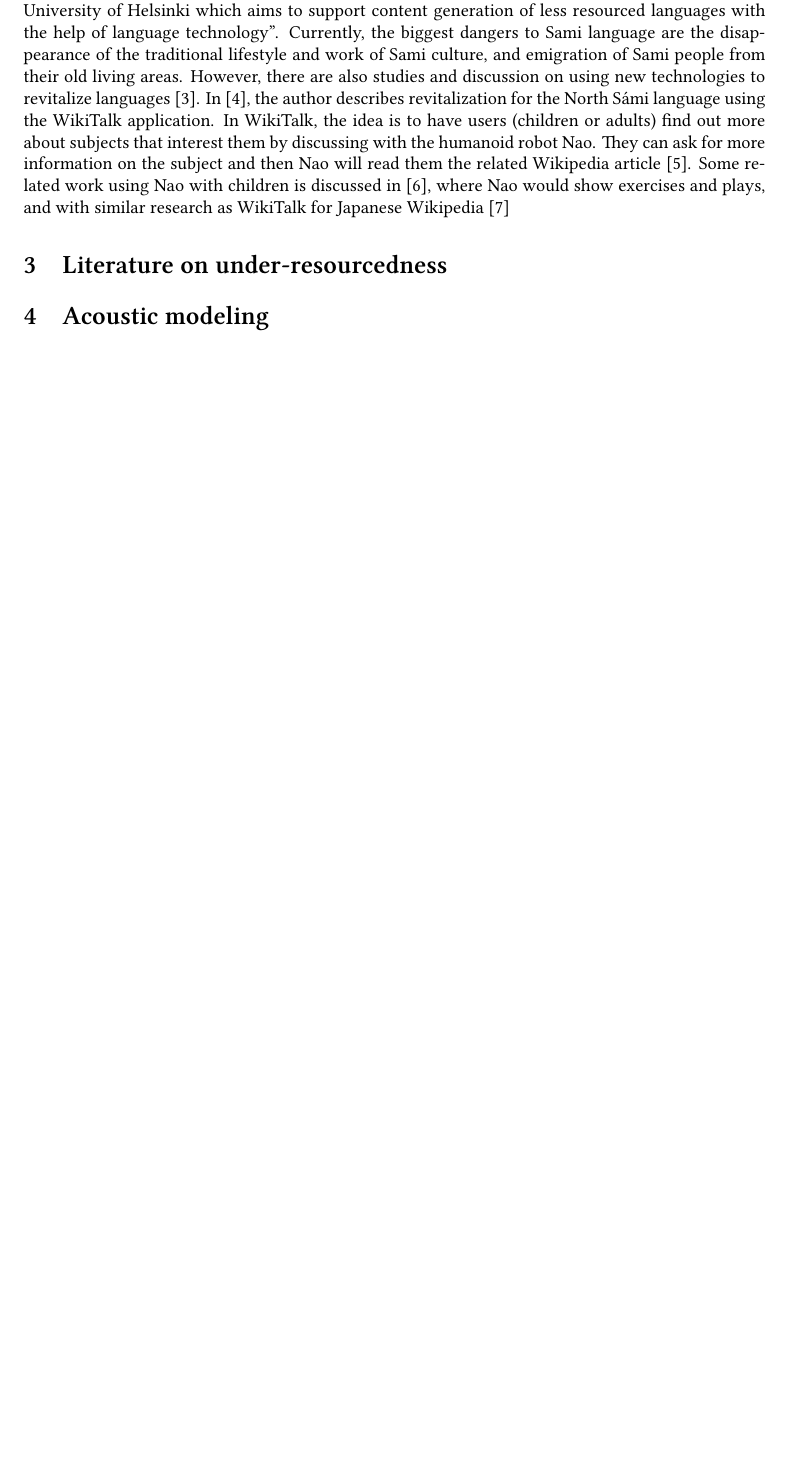
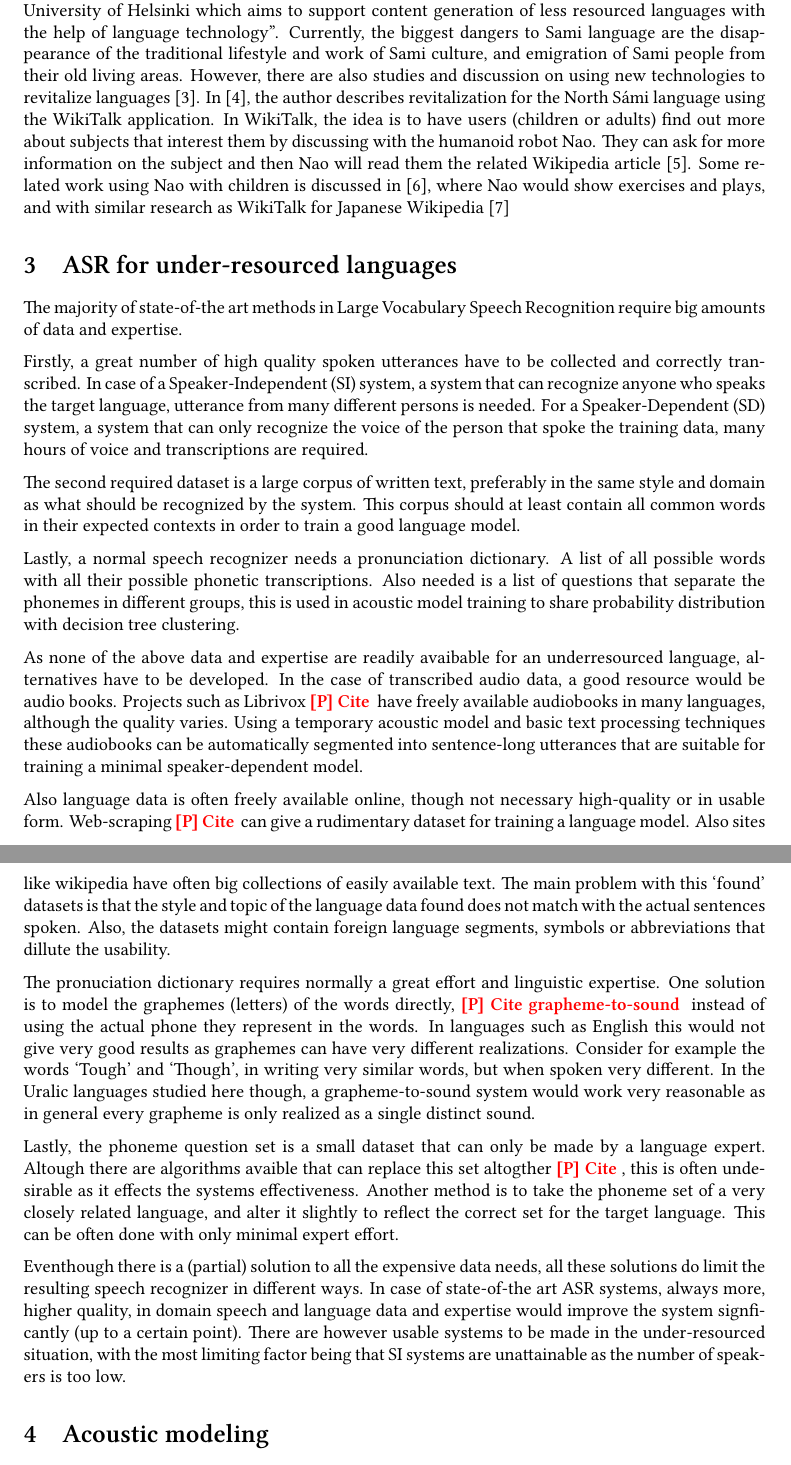
Before and after one commit to phsmit/iwclul2016-paper, a LaTeX paper (sami_aviisa.tex): part of page 2 of 7 before the commit and two parts of pages 2 and 3 of 8 after it, the two joined at a grey line, cut so that both start at the same text, the shorter picture padded with empty space. Compiled offline with XeLaTeX.

Commit message:
Working on it

```diff
--- a/sami_aviisa.tex
+++ b/sami_aviisa.tex
@@ -39,7 +39,7 @@
 \setmainfont[Mapping=tex-text]{Linux Libertine O}
 
 \newcommand{\todo}[2]{{\textcolor{red}{\bf [#1] #2 }}}
-\newcommand{\note}[1]{{\textcolor{blue}{[#1]}}}
+\newcommand{\note}[1]{{\textcolor{blue}{#1}}}
 
 \newcommand{\ns}{{North Sámi }}
 
@@ -70,12 +71,32 @@ To project a possible upper-bound on the recognition accuracies possible for \ns
 This work is an extension of \cite{leinonen2015}.
 
 \section{Application}
-The final application for the recognizer is to be deployed as part of a spoken dialogue system in the WikiTalk application \cite{wilcock2013wikitalk}. This is one part of the DigiSami project which "is a research project at University of Helsinki which aims to support content generation of less resourced languages with the help of language technology". Currently, the biggest dangers to Sami language are the disappearance of the traditional lifestyle and work of Sami culture, and emigration of Sami people from their old living areas. However, there are also studies and discussion on using new technologies to revitalize languages \cite{eisenlohr2004language}. In \cite{jokinen2014open}, the author describes revitalization for the \ns language using the WikiTalk application. In WikiTalk, the idea is to have users (children or adults) find out more about subjects that interest them by discussing with the humanoid robot Nao. They can ask for more information on the subject and then Nao will read them the related Wikipedia article \cite{jokinen2014multimodal}. Some related work using Nao with children is discussed in \cite{kruijff2012spoken}, where Nao would show exercises and plays, and with similar research as WikiTalk for Japanese Wikipedia \cite{kobayashi2011intelligent}
+The final application for the recognizer is to be deployed as part of a spoken dialogue system in the WikiTalk application \cite{wilcock2013wikitalk}. This is one part of the DigiSami project which ``is a research project at University of Helsinki which aims to support content generation of less resourced languages with the help of language technology''. Currently, the biggest dangers to Sami language are the disappearance of the traditional lifestyle and work of Sami culture, and emigration of Sami people from their old living areas. However, there are also studies and discussion on using new technologies to revitalize languages \cite{eisenlohr2004language}. In \cite{jokinen2014open}, the author describes revitalization for the \ns language using the WikiTalk application. In WikiTalk, the idea is to have users (children or adults) find out more about subjects that interest them by discussing with the humanoid robot Nao. They can ask for more information on the subject and then Nao will read them the related Wikipedia article \cite{jokinen2014multimodal}. Some related work using Nao with children is discussed in \cite{kruijff2012spoken}, where Nao would show exercises and plays, and with similar research as WikiTalk for Japanese Wikipedia \cite{kobayashi2011intelligent}
 
 
 
 
-\section{Literature on under-resourcedness}
+\section{ASR for under-resourced languages}
+The majority of state-of-the art methods in Large Vocabulary Speech Recognition require big amounts of data and expertise.
+
+Firstly, a great number of high quality spoken utterances have to be collected and correctly transcribed. In case of a Speaker-Independent (SI) system, a system that can recognize anyone who speaks the target language, utterance from many different persons is needed. For a Speaker-Dependent (SD) system, a system that can only recognize the voice of the person that spoke the training data, many hours of voice and transcriptions are required.
+
+The second required dataset is a large corpus of written text, preferably in the same style and domain as what should be recognized by the system. This corpus should at least contain all common words in their expected contexts in order to train a good language model.
+
+Lastly, a normal speech recognizer needs a pronunciation dictionary. A list of all possible words with all their possible phonetic transcriptions. Also needed is a list of questions that separate the phonemes in different groups, this is used in acoustic model training to share probability distribution with decision tree clustering.
+
+As none of the above data and expertise are readily avaibable for an underresourced language, alternatives have to be developed. In the case of transcribed audio data, a good resource would be audio books. Projects such as Librivox \todo{P}{Cite} have freely available audiobooks in many languages, although the quality varies. Using a temporary acoustic model and basic text processing techniques these audiobooks can be automatically segmented into sentence-long utterances that are suitable for training a minimal speaker-dependent model.
+
+Also language data is often freely available online, though not necessary high-quality or in usable form. Web-scraping  \todo{P}{Cite}  can give a rudimentary dataset for training a language model. Also sites like wikipedia have often big collections of easily available text. The main problem with this `found' datasets is that the style and topic of the language data found does not match with the actual sentences spoken. Also, the datasets might contain foreign language segments, symbols or abbreviations that dillute the usability.
+
+The pronuciation dictionary requires normally a great effort and linguistic expertise. One solution is to model the graphemes (letters) of the words directly, \todo{P}{Cite grapheme-to-sound} instead of using the actual phone they represent in the words. In languages such as English this would not give very good results as graphemes can have very different realizations. Consider for example the words `Tough' and `Though', in writing very similar words, but when spoken very different. In the Uralic languages studied here though, a grapheme-to-sound system would work very reasonable as in general every grapheme is only realized as a single distinct sound.
+
+Lastly, the phoneme question set is a small dataset that can only be made by a language expert. Altough there are algorithms avaible that can replace this set altogther \todo{P}{Cite}, this is often undesirable as it effects the systems effectiveness. Another method is to take the phoneme set of a very closely related language, and alter it slightly to reflect the correct set for the target language. This can be often done with only minimal expert effort.
+
+Eventhough there is a (partial) solution to all the expensive data needs, all these solutions do limit the resulting speech recognizer in different ways. In case of state-of-the art ASR systems, always more, higher quality, in domain speech and language data and expertise would improve the system signficantly (up to a certain point). There are however usable systems to be made in the under-resourced situation, with the most limiting factor being that SI systems are unattainable as the number of speakers is too low.
+
+
+
 
 %	\section{UNUSED TEXT}
 %
```
Also changed, not shown: sami_aviisa.tex (19 more changed lines).
